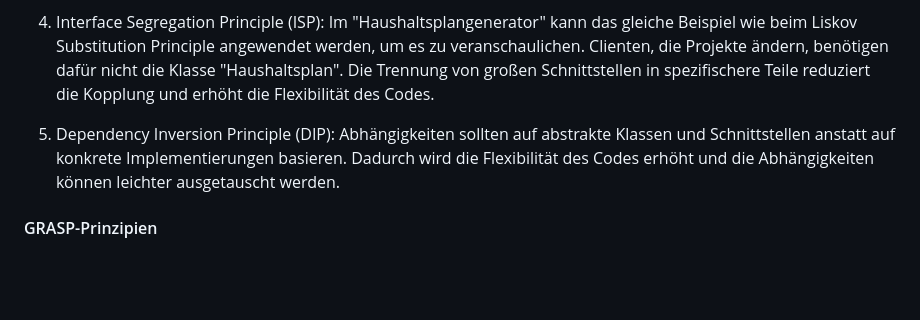
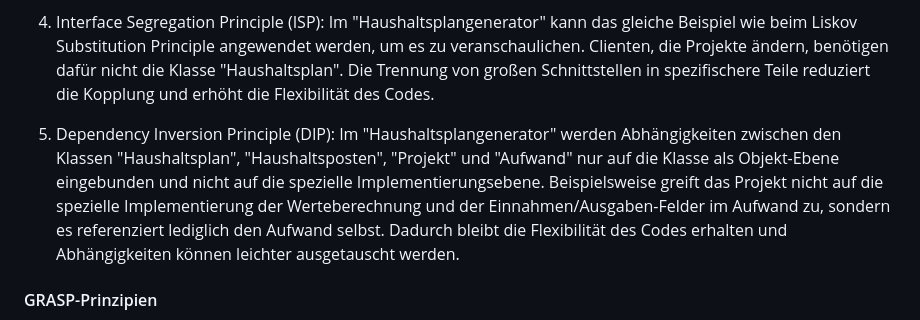
Before and after one commit to Lukas-Hoernle/Advanced-Software-Engineering, a Markdown page: Doku/Programmentwurf.md, the part around the change. Rendered like a GitHub page; blank space fills up the shorter version.

```diff
--- a/Doku/Programmentwurf.md
+++ b/Doku/Programmentwurf.md
@@ -101,7 +101,7 @@ Die SOLID-Prinzipien sind eine Gruppe von fünf Designprinzipien, die darauf abz
 
 4. Interface Segregation Principle (ISP): Im "Haushaltsplangenerator" kann das gleiche Beispiel wie beim Liskov Substitution Principle angewendet werden, um es zu veranschaulichen. Clienten, die Projekte ändern, benötigen dafür nicht die Klasse "Haushaltsplan". Die Trennung von großen Schnittstellen in spezifischere Teile reduziert die Kopplung und erhöht die Flexibilität des Codes.
 
-5. Dependency Inversion Principle (DIP): Abhängigkeiten sollten auf abstrakte Klassen und Schnittstellen anstatt auf konkrete Implementierungen basieren. Dadurch wird die Flexibilität des Codes erhöht und die Abhängigkeiten können leichter ausgetauscht werden.
+5. Dependency Inversion Principle (DIP): Im "Haushaltsplangenerator" werden Abhängigkeiten zwischen den Klassen "Haushaltsplan", "Haushaltsposten", "Projekt" und "Aufwand" nur auf die Klasse als Objekt-Ebene eingebunden und nicht auf die spezielle Implementierungsebene. Beispielsweise greift das Projekt nicht auf die spezielle Implementierung der Werteberechnung und der Einnahmen/Ausgaben-Felder im Aufwand zu, sondern es referenziert lediglich den Aufwand selbst. Dadurch bleibt die Flexibilität des Codes erhalten und Abhängigkeiten können leichter ausgetauscht werden.
 
 #### GRASP-Prinzipien
 
```
